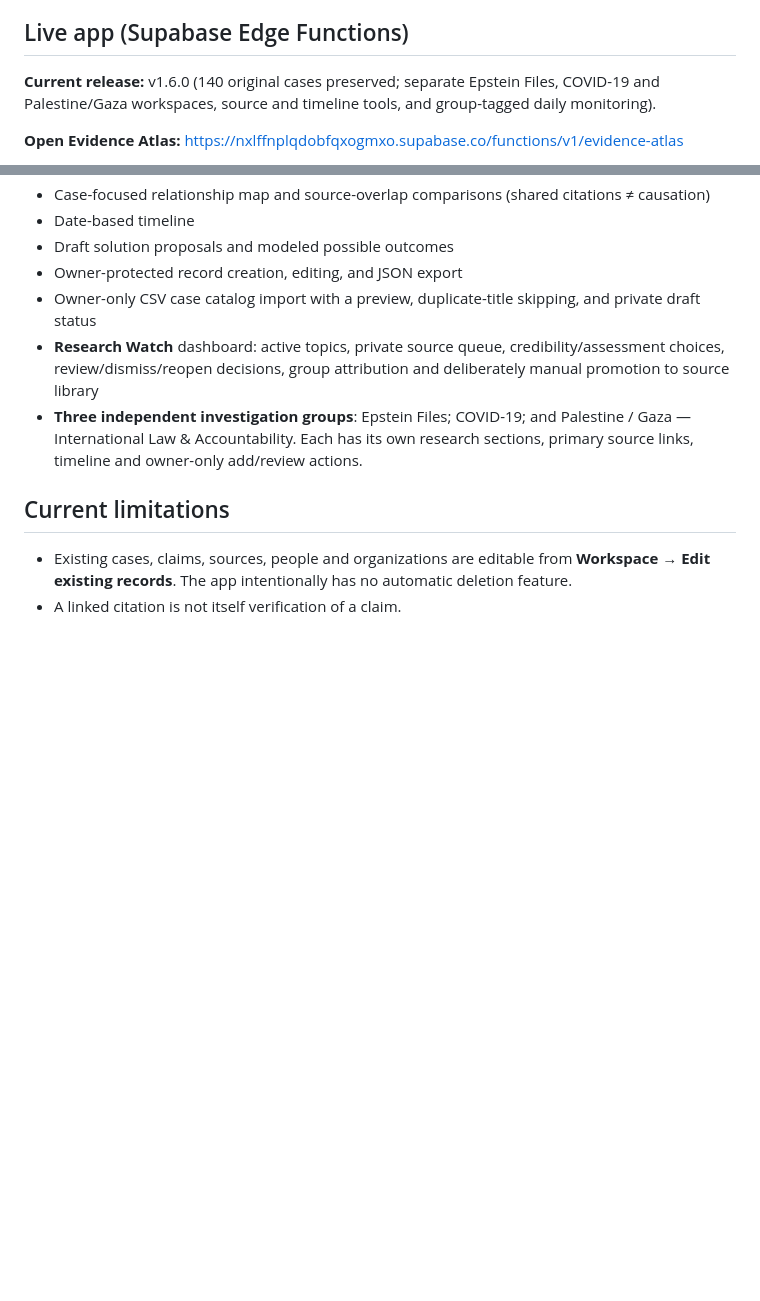
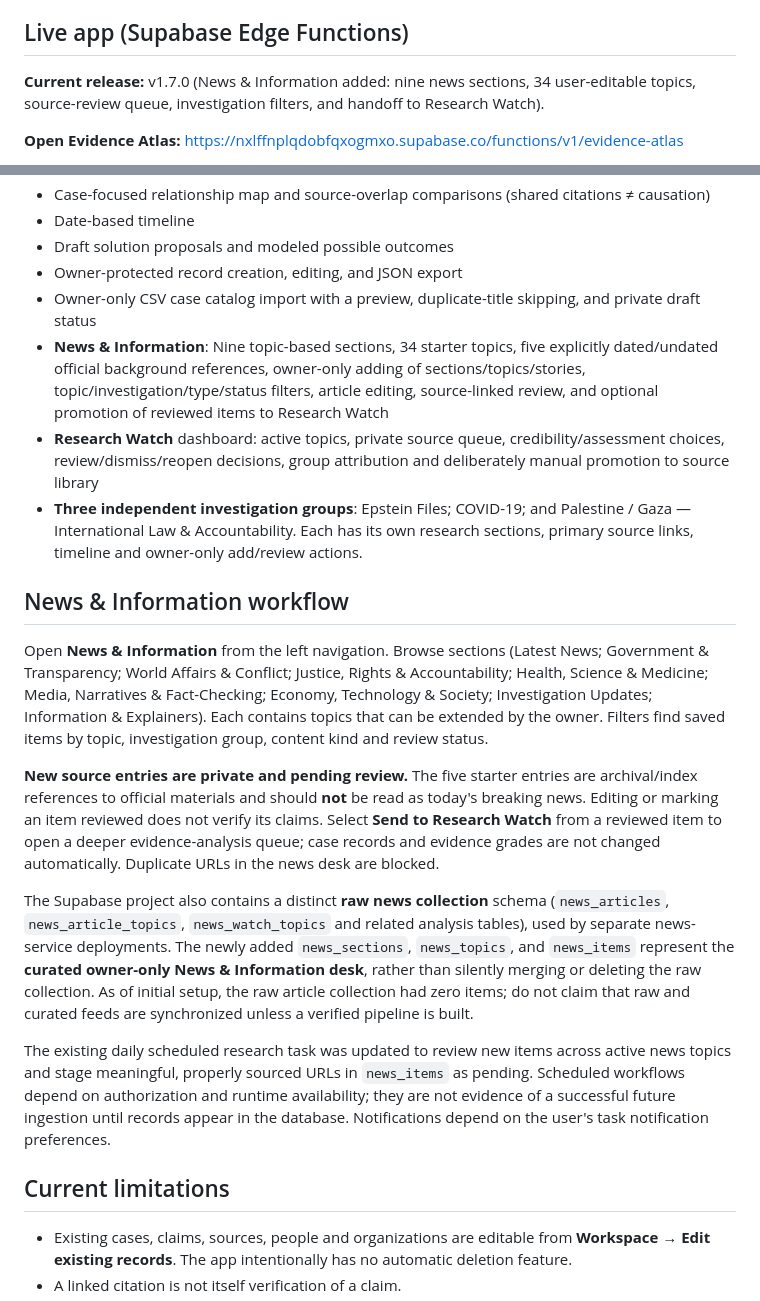
Before and after one commit to MrMakeItNice/evidence-mapp-app, a Markdown page: README.md, 2 parts joined by grey strips. Rendered like a GitHub page; blank space fills up the shorter version.

Commit message:
Document News & Information sections, editorial review workflow and source collection separation

```diff
--- a/README.md
+++ b/README.md
@@ -4,7 +4,7 @@ A source-grounded research workspace for case files, claims, source references,
 
 ## Live app (Supabase Edge Functions)
 
-**Current release:** v1.6.0 (140 original cases preserved; separate Epstein Files, COVID-19 and Palestine/Gaza workspaces, source and timeline tools, and group-tagged daily monitoring).
+**Current release:** v1.7.0 (News & Information added: nine news sections, 34 user-editable topics, source-review queue, investigation filters, and handoff to Research Watch).
 
 **Open Evidence Atlas:** https://nxlffnplqdobfqxogmxo.supabase.co/functions/v1/evidence-atlas
 
@@ -43,8 +43,20 @@ This repository is **public**. Never add passwords, private research exports, se
 - Draft solution proposals and modeled possible outcomes
 - Owner-protected record creation, editing, and JSON export
 - Owner-only CSV case catalog import with a preview, duplicate-title skipping, and private draft status
+- **News & Information**: Nine topic-based sections, 34 starter topics, five explicitly dated/undated official background references, owner-only adding of sections/topics/stories, topic/investigation/type/status filters, article editing, source-linked review, and optional promotion of reviewed items to Research Watch
 - **Research Watch** dashboard: active topics, private source queue, credibility/assessment choices, review/dismiss/reopen decisions, group attribution and deliberately manual promotion to source library
 - **Three independent investigation groups**: Epstein Files; COVID-19; and Palestine / Gaza — International Law & Accountability. Each has its own research sections, primary source links, timeline and owner-only add/review actions.
+
+
+## News & Information workflow
+
+Open **News & Information** from the left navigation. Browse sections (Latest News; Government & Transparency; World Affairs & Conflict; Justice, Rights & Accountability; Health, Science & Medicine; Media, Narratives & Fact-Checking; Economy, Technology & Society; Investigation Updates; Information & Explainers). Each contains topics that can be extended by the owner. Filters find saved items by topic, investigation group, content kind and review status.
+
+**New source entries are private and pending review.** The five starter entries are archival/index references to official materials and should **not** be read as today's breaking news. Editing or marking an item reviewed does not verify its claims. Select **Send to Research Watch** from a reviewed item to open a deeper evidence-analysis queue; case records and evidence grades are not changed automatically. Duplicate URLs in the news desk are blocked.
+
+The Supabase project also contains a distinct **raw news collection** schema (`news_articles`, `news_article_topics`, `news_watch_topics` and related analysis tables), used by separate news-service deployments. The newly added `news_sections`, `news_topics`, and `news_items` represent the **curated owner-only News & Information desk**, rather than silently merging or deleting the raw collection. As of initial setup, the raw article collection had zero items; do not claim that raw and curated feeds are synchronized unless a verified pipeline is built.
+
+The existing daily scheduled research task was updated to review new items across active news topics and stage meaningful, properly sourced URLs in `news_items` as pending. Scheduled workflows depend on authorization and runtime availability; they are not evidence of a successful future ingestion until records appear in the database. Notifications depend on the user's task notification preferences.
 
 ## Current limitations
 
```
